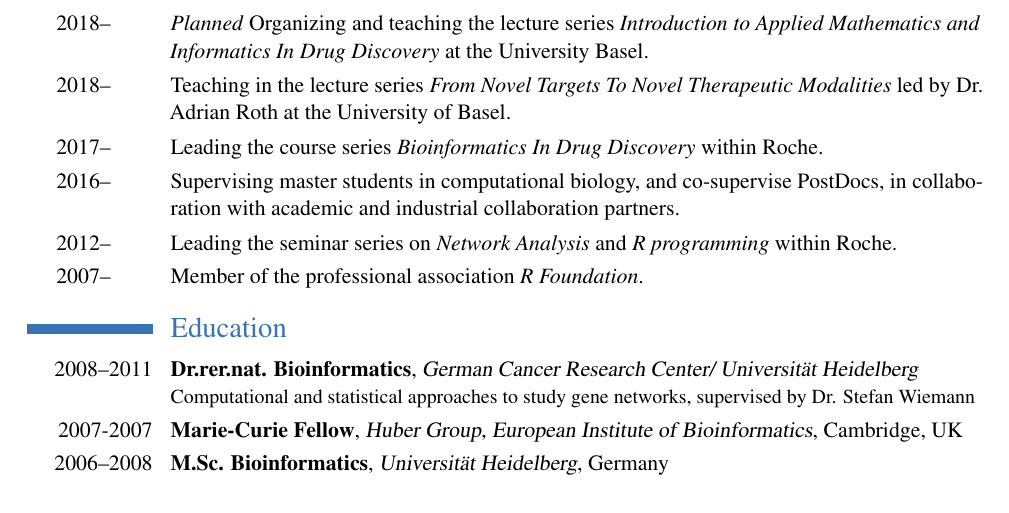
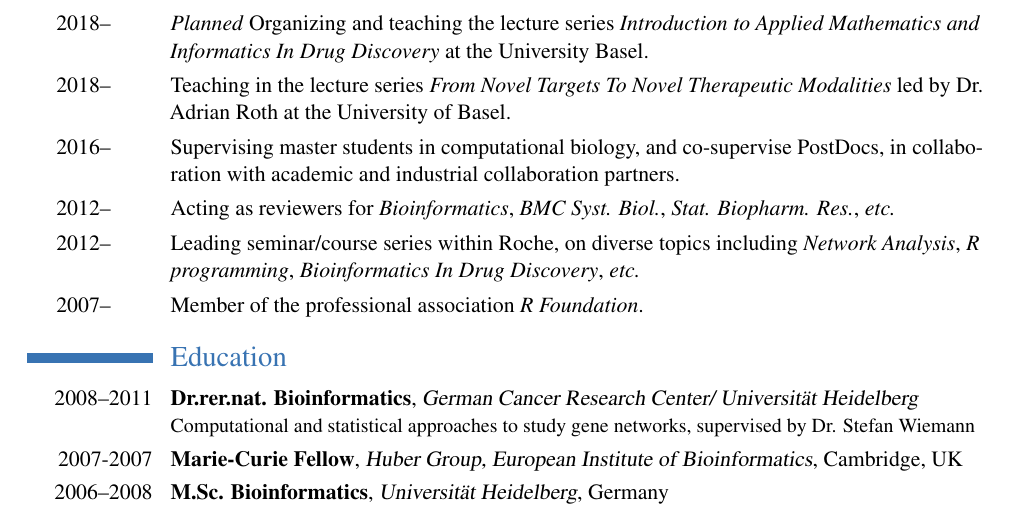
Before and after one commit to Accio/CV, a LaTeX CV (JitaoDavidZhang_CV_en.tex): part of page 1 of 2, cut so that both start at the same text. Compiled offline with pdfLaTeX.

Commit message:
updated teaching and commitments

```diff
--- a/JitaoDavidZhang_CV_en.tex
+++ b/JitaoDavidZhang_CV_en.tex
@@ -67,9 +67,9 @@
 \section{Teaching and commitment}
 \cvitem{2018--\hspace{4.25ex}}{\textit{Planned}~Organizing and teaching the lecture series~\textit{Introduction to Applied Mathematics and Informatics In Drug Discovery} at the University Basel.}
 \cvitem{2018--\hspace{4.25ex}}{Teaching in the lecture series~\textit{From Novel Targets To Novel Therapeutic Modalities} led by Dr. Adrian Roth at the University of Basel.}
-\cvitem{2017--\hspace{4.25ex}}{Leading the course series \emph{Bioinformatics In Drug Discovery} within Roche.}
 \cvitem{2016--\hspace{4.25ex}}{Supervising master students in computational biology, and co-supervise PostDocs, in collaboration with academic and industrial collaboration partners.}
-\cvitem{2012--\hspace{4.25ex}}{Leading the seminar series on \emph{Network Analysis} and \emph{R programming} within Roche.}
+\cvitem{2012--\hspace{4.25ex}}{Acting as reviewers for \emph{Bioinformatics}, \emph{BMC Syst. Biol.}, \emph{Stat. Biopharm. Res.}, \textit{etc.}}
+\cvitem{2012--\hspace{4.25ex}}{Leading seminar/course series within Roche, on diverse topics including \emph{Network Analysis}, \emph{R programming}, \emph{Bioinformatics In Drug Discovery}, \textit{etc.}}
 \cvitem{2007--\hspace{4.25ex}}{Member of the professional association \emph{R Foundation}.}
 
 \section{Education}
```
Also changed, not shown: JitaoDavidZhang_CV_en.pdf.
